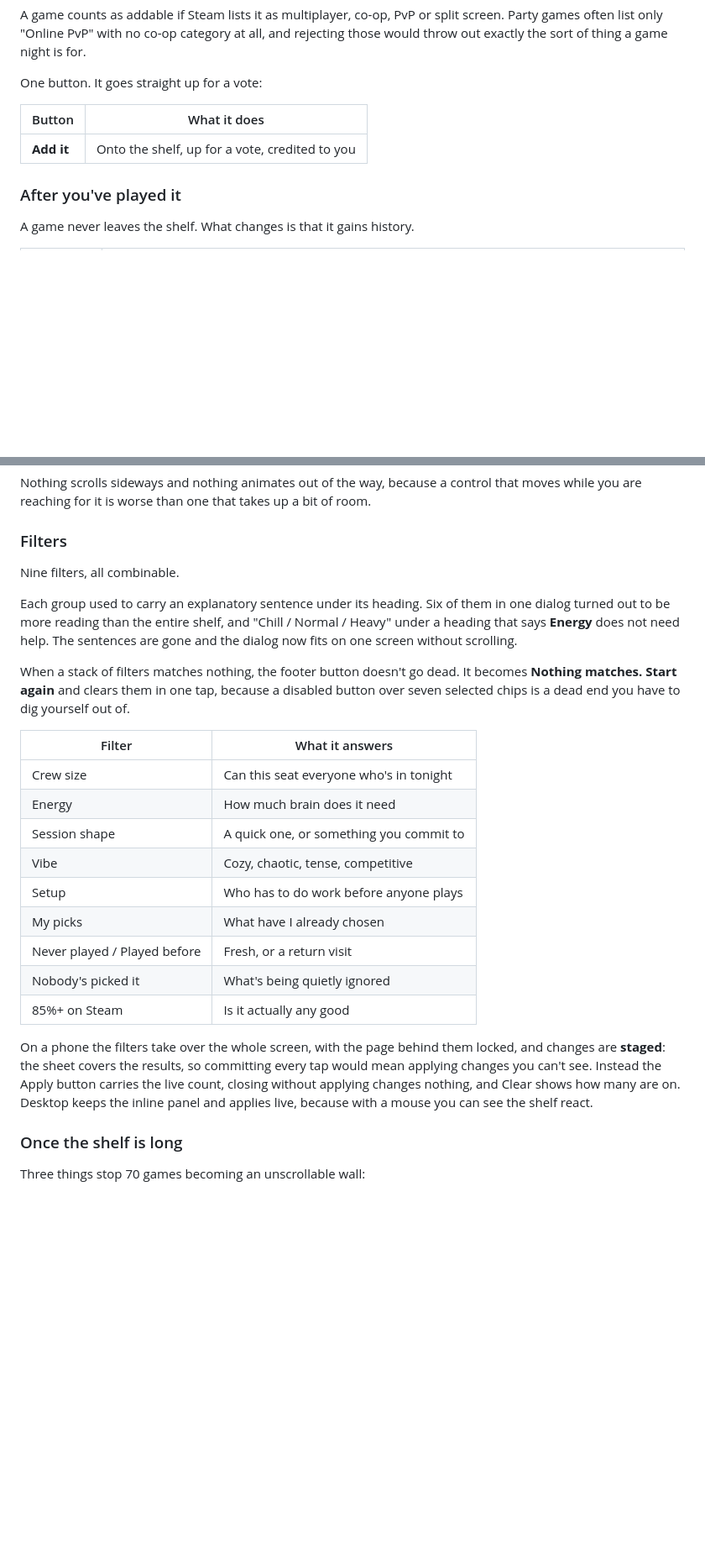
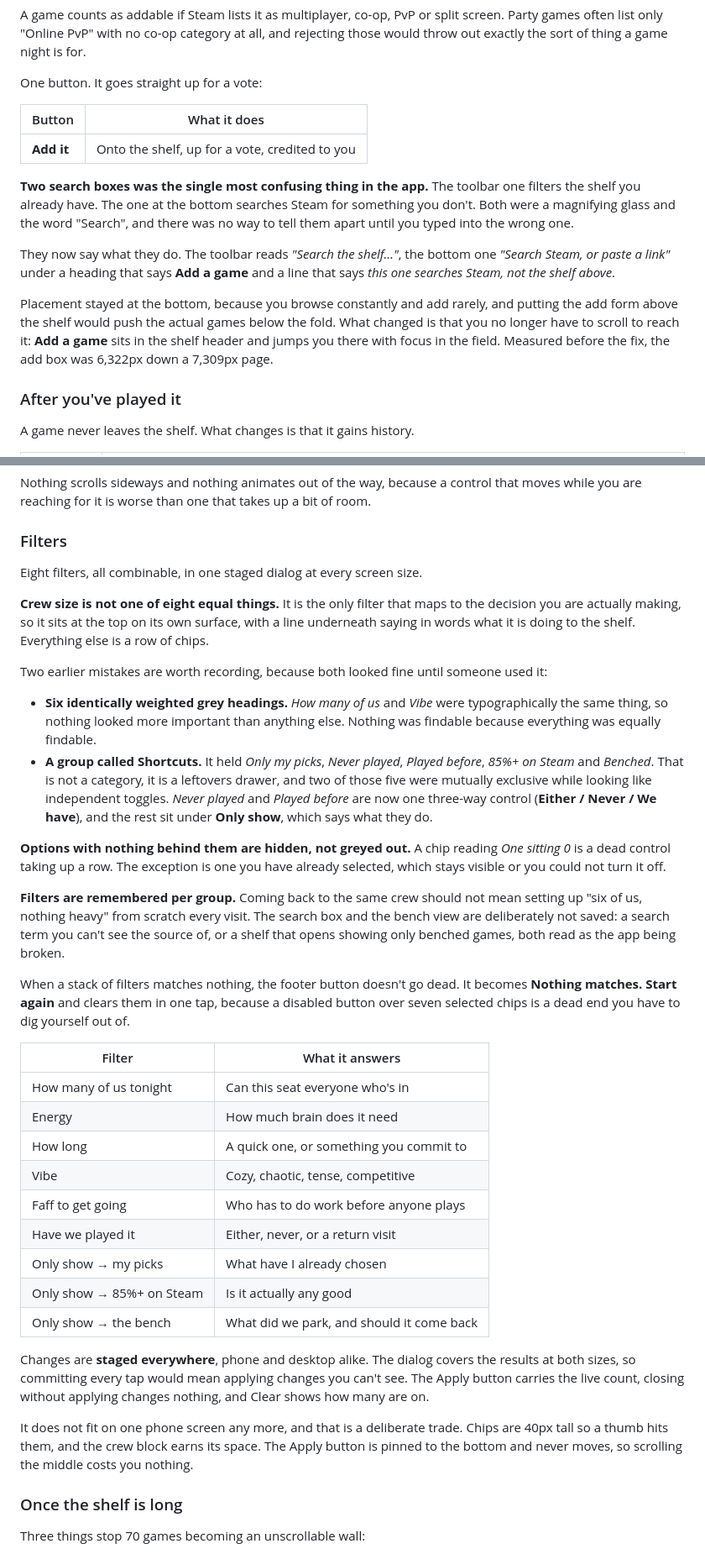
Before and after one commit to JehanBaguley/game-night, a Markdown page: README.md, 2 parts joined by grey strips. Shown at 84% size. GitHub-like rendering; blank space fills up the shorter version.

Commit message:
Update the write-up: filters, the two searches, accessibility and failure modes

```diff
--- a/README.md
+++ b/README.md
@@ -224,6 +224,12 @@ One button. It goes straight up for a vote:
 | --- | --- |
 | **Add it** | Onto the shelf, up for a vote, credited to you |
 
+**Two search boxes was the single most confusing thing in the app.** The toolbar one filters the shelf you already have. The one at the bottom searches Steam for something you don't. Both were a magnifying glass and the word "Search", and there was no way to tell them apart until you typed into the wrong one.
+
+They now say what they do. The toolbar reads *"Search the shelf…"*, the bottom one *"Search Steam, or paste a link"* under a heading that says **Add a game** and a line that says *this one searches Steam, not the shelf above*.
+
+Placement stayed at the bottom, because you browse constantly and add rarely, and putting the add form above the shelf would push the actual games below the fold. What changed is that you no longer have to scroll to reach it: **Add a game** sits in the shelf header and jumps you there with focus in the field. Measured before the fix, the add box was 6,322px down a 7,309px page.
+
 ### After you've played it
 
 A game never leaves the shelf. What changes is that it gains history.
@@ -275,25 +282,36 @@ Nothing scrolls sideways and nothing animates out of the way, because a control
 
 ### Filters
 
-Nine filters, all combinable.
+Eight filters, all combinable, in one staged dialog at every screen size.
 
-Each group used to carry an explanatory sentence under its heading. Six of them in one dialog turned out to be more reading than the entire shelf, and "Chill / Normal / Heavy" under a heading that says **Energy** does not need help. The sentences are gone and the dialog now fits on one screen without scrolling.
+**Crew size is not one of eight equal things.** It is the only filter that maps to the decision you are actually making, so it sits at the top on its own surface, with a line underneath saying in words what it is doing to the shelf. Everything else is a row of chips.
+
+Two earlier mistakes are worth recording, because both looked fine until someone used it:
+
+- **Six identically weighted grey headings.** *How many of us* and *Vibe* were typographically the same thing, so nothing looked more important than anything else. Nothing was findable because everything was equally findable.
+- **A group called Shortcuts.** It held *Only my picks*, *Never played*, *Played before*, *85%+ on Steam* and *Benched*. That is not a category, it is a leftovers drawer, and two of those five were mutually exclusive while looking like independent toggles. *Never played* and *Played before* are now one three-way control (**Either / Never / We have**), and the rest sit under **Only show**, which says what they do.
+
+**Options with nothing behind them are hidden, not greyed out.** A chip reading *One sitting 0* is a dead control taking up a row. The exception is one you have already selected, which stays visible or you could not turn it off.
+
+**Filters are remembered per group.** Coming back to the same crew should not mean setting up "six of us, nothing heavy" from scratch every visit. The search box and the bench view are deliberately not saved: a search term you can't see the source of, or a shelf that opens showing only benched games, both read as the app being broken.
 
 When a stack of filters matches nothing, the footer button doesn't go dead. It becomes **Nothing matches. Start again** and clears them in one tap, because a disabled button over seven selected chips is a dead end you have to dig yourself out of.
 
 | Filter | What it answers |
 | --- | --- |
-| Crew size | Can this seat everyone who's in tonight |
+| How many of us tonight | Can this seat everyone who's in |
 | Energy | How much brain does it need |
-| Session shape | A quick one, or something you commit to |
+| How long | A quick one, or something you commit to |
 | Vibe | Cozy, chaotic, tense, competitive |
-| Setup | Who has to do work before anyone plays |
-| My picks | What have I already chosen |
-| Never played / Played before | Fresh, or a return visit |
-| Nobody's picked it | What's being quietly ignored |
-| 85%+ on Steam | Is it actually any good |
+| Faff to get going | Who has to do work before anyone plays |
+| Have we played it | Either, never, or a return visit |
+| Only show → my picks | What have I already chosen |
+| Only show → 85%+ on Steam | Is it actually any good |
+| Only show → the bench | What did we park, and should it come back |
 
-On a phone the filters take over the whole screen, with the page behind them locked, and changes are **staged**: the sheet covers the results, so committing every tap would mean applying changes you can't see. Instead the Apply button carries the live count, closing without applying changes nothing, and Clear shows how many are on. Desktop keeps the inline panel and applies live, because with a mouse you can see the shelf react.
+Changes are **staged everywhere**, phone and desktop alike. The dialog covers the results at both sizes, so committing every tap would mean applying changes you can't see. The Apply button carries the live count, closing without applying changes nothing, and Clear shows how many are on.
+
+It does not fit on one phone screen any more, and that is a deliberate trade. Chips are 40px tall so a thumb hits them, and the crew block earns its space. The Apply button is pinned to the bottom and never moves, so scrolling the middle costs you nothing.
 
 ### Once the shelf is long
 
```
Also changed, not shown: other parts of README.md (+28 -0 lines).
